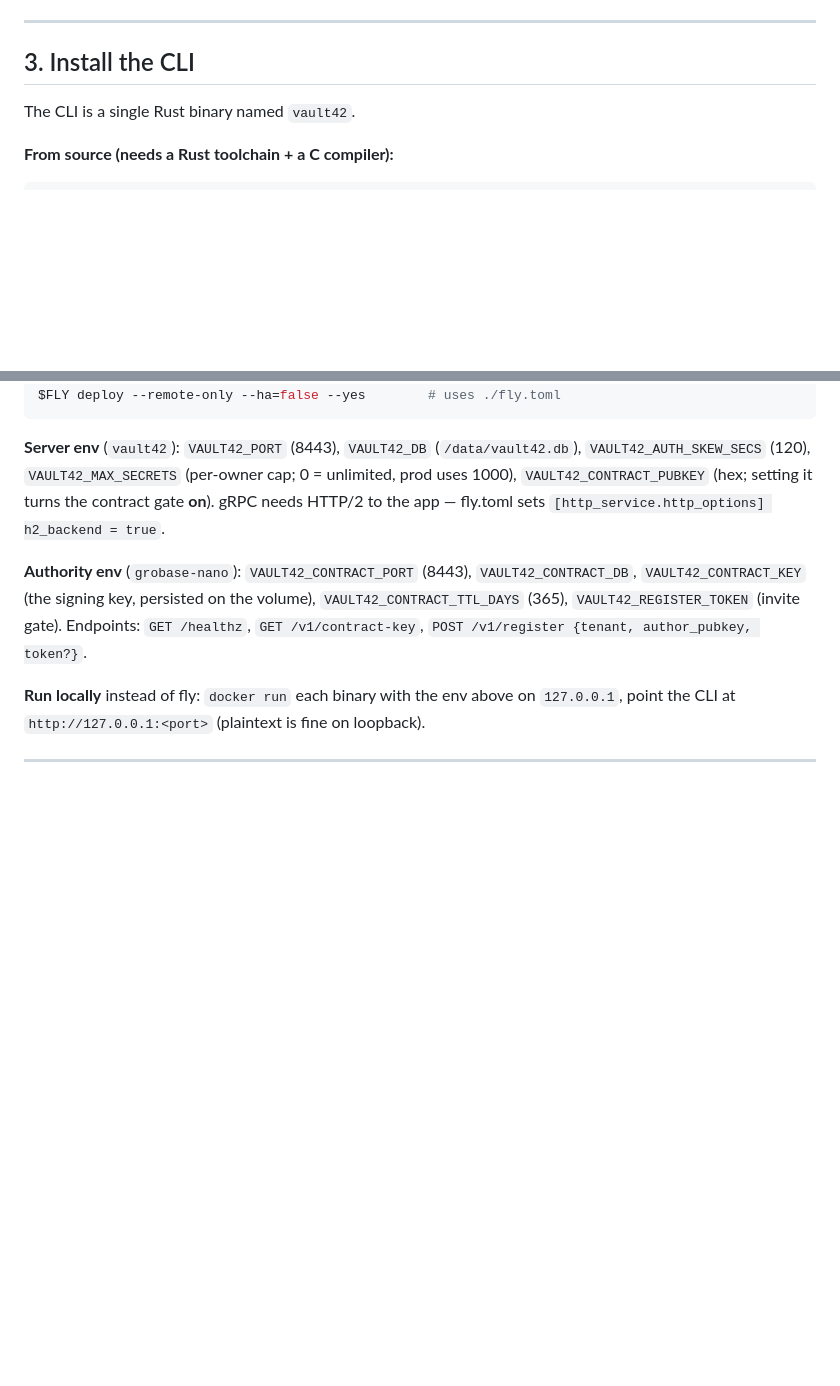
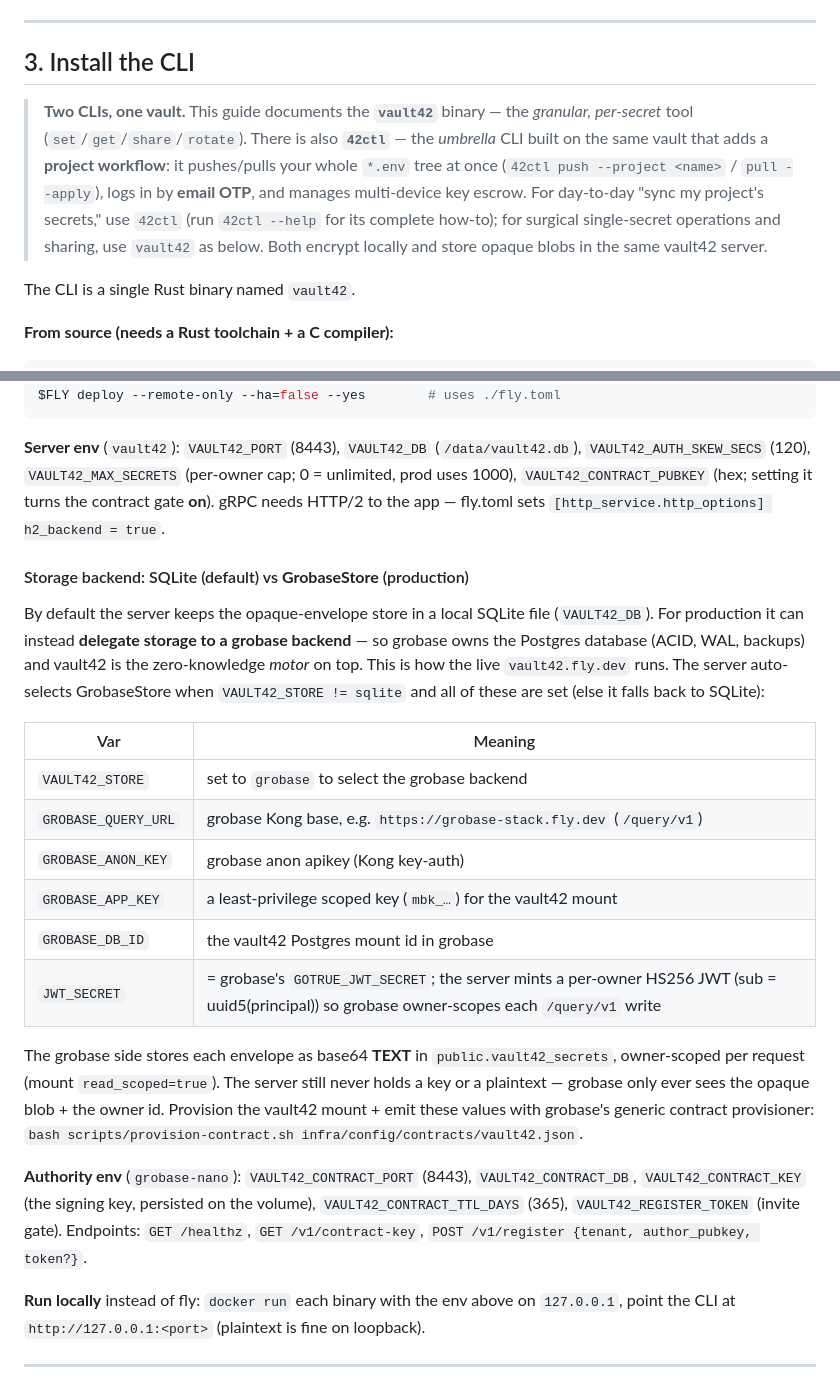
Before and after one commit to Univers42/vault42, a Markdown page: USERDOC.md, 2 parts joined by grey strips. Rendered like a GitHub page; blank space fills up the shorter version.

Commit message:
docs(userdoc): document the 42ctl umbrella CLI + GrobaseStore production storage mode (matches the live deploy)

```diff
--- a/USERDOC.md
+++ b/USERDOC.md
@@ -62,6 +62,15 @@ vault). Ask the operator for it; they set it with `fly secrets set VAULT42_REGIS
 ---
 
 ## 3. Install the CLI
+
+> **Two CLIs, one vault.** This guide documents the **`vault42`** binary — the *granular,
+> per-secret* tool (`set`/`get`/`share`/`rotate`). There is also **`42ctl`** — the *umbrella*
+> CLI built on the same vault that adds a **project workflow**: it pushes/pulls your whole
+> `*.env` tree at once (`42ctl push --project <name>` / `pull --apply`), logs in by **email
+> OTP**, and manages multi-device key escrow. For day-to-day "sync my project's secrets," use
+> `42ctl` (run `42ctl --help` for its complete how-to); for surgical single-secret operations
+> and sharing, use `vault42` as below. Both encrypt locally and store opaque blobs in the same
+> vault42 server.
 
 The CLI is a single Rust binary named `vault42`.
 
@@ -299,6 +308,28 @@ $FLY deploy --remote-only --ha=false --yes        # uses ./fly.toml
 `VAULT42_CONTRACT_PUBKEY` (hex; setting it turns the contract gate **on**). gRPC needs HTTP/2 to the
 app — fly.toml sets `[http_service.http_options] h2_backend = true`.
 
+#### Storage backend: SQLite (default) vs **GrobaseStore** (production)
+
+By default the server keeps the opaque-envelope store in a local SQLite file (`VAULT42_DB`). For
+production it can instead **delegate storage to a grobase backend** — so grobase owns the Postgres
+database (ACID, WAL, backups) and vault42 is the zero-knowledge *motor* on top. This is how the live
+`vault42.fly.dev` runs. The server auto-selects GrobaseStore when `VAULT42_STORE != sqlite` and all of
+these are set (else it falls back to SQLite):
+
+| Var | Meaning |
+|---|---|
+| `VAULT42_STORE` | set to `grobase` to select the grobase backend |
+| `GROBASE_QUERY_URL` | grobase Kong base, e.g. `https://grobase-stack.fly.dev` (`/query/v1`) |
+| `GROBASE_ANON_KEY` | grobase anon apikey (Kong key-auth) |
+| `GROBASE_APP_KEY` | a least-privilege scoped key (`mbk_…`) for the vault42 mount |
+| `GROBASE_DB_ID` | the vault42 Postgres mount id in grobase |
+| `JWT_SECRET` | = grobase's `GOTRUE_JWT_SECRET`; the server mints a per-owner HS256 JWT (sub = uuid5(principal)) so grobase owner-scopes each `/query/v1` write |
+
+The grobase side stores each envelope as base64 **TEXT** in `public.vault42_secrets`, owner-scoped per
+request (mount `read_scoped=true`). The server still never holds a key or a plaintext — grobase only
+ever sees the opaque blob + the owner id. Provision the vault42 mount + emit these values with grobase's
+generic contract provisioner: `bash scripts/provision-contract.sh infra/config/contracts/vault42.json`.
+
 **Authority env** (`grobase-nano`): `VAULT42_CONTRACT_PORT` (8443), `VAULT42_CONTRACT_DB`,
 `VAULT42_CONTRACT_KEY` (the signing key, persisted on the volume), `VAULT42_CONTRACT_TTL_DAYS` (365),
 `VAULT42_REGISTER_TOKEN` (invite gate). Endpoints: `GET /healthz`, `GET /v1/contract-key`,
```
